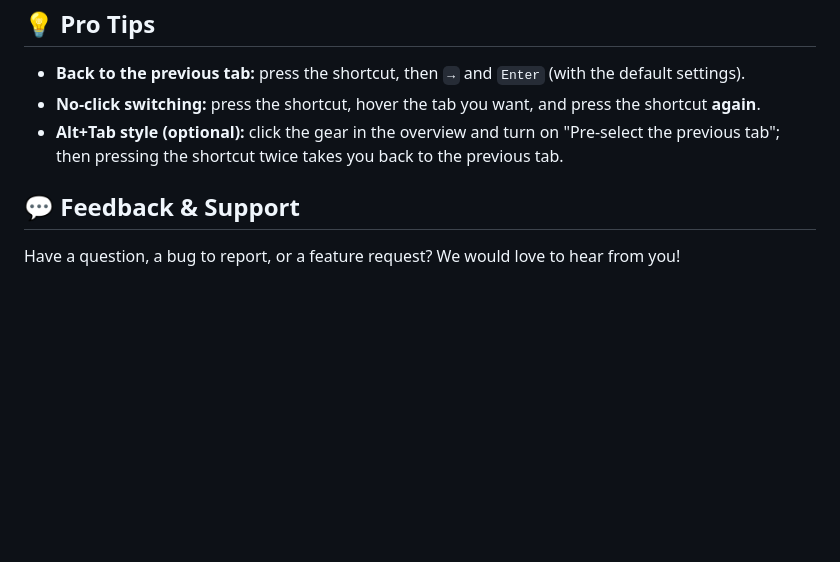
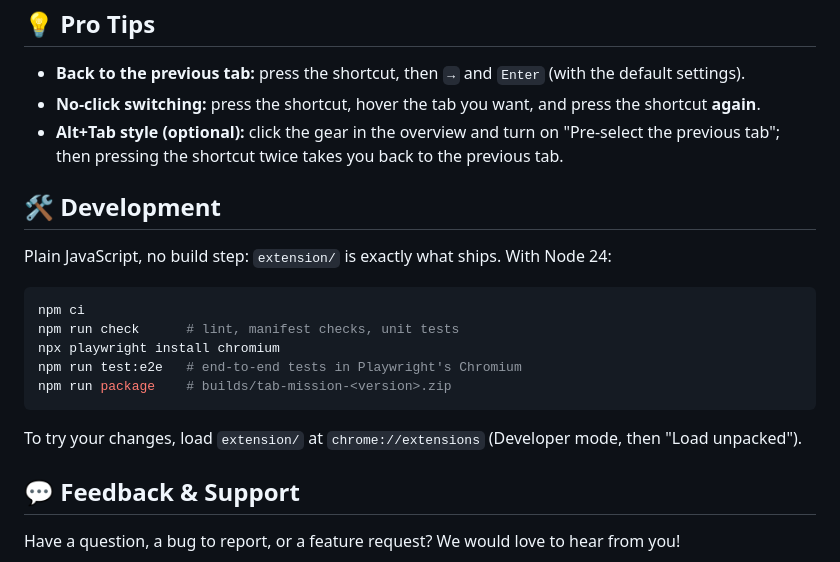
Before and after one commit to kuk1song/Tab-Mission, a Markdown page: README.md, the part around the change. Rendered like a GitHub page; blank space fills up the shorter version.

Commit message:
docs: add a development section to the README

````diff
--- a/README.md
+++ b/README.md
@@ -43,6 +43,20 @@ Tab Mission puts every open tab into one searchable grid, ordered by when you la
 - **No-click switching:** press the shortcut, hover the tab you want, and press the shortcut **again**.
 - **Alt+Tab style (optional):** click the gear in the overview and turn on "Pre-select the previous tab"; then pressing the shortcut twice takes you back to the previous tab.
 
+## 🛠️ Development
+
+Plain JavaScript, no build step: `extension/` is exactly what ships. With Node 24:
+
+```sh
+npm ci
+npm run check      # lint, manifest checks, unit tests
+npx playwright install chromium
+npm run test:e2e   # end-to-end tests in Playwright's Chromium
+npm run package    # builds/tab-mission-<version>.zip
+```
+
+To try your changes, load `extension/` at `chrome://extensions` (Developer mode, then "Load unpacked").
+
 ## 💬 Feedback & Support
 
 Have a question, a bug to report, or a feature request? We would love to hear from you!
````
